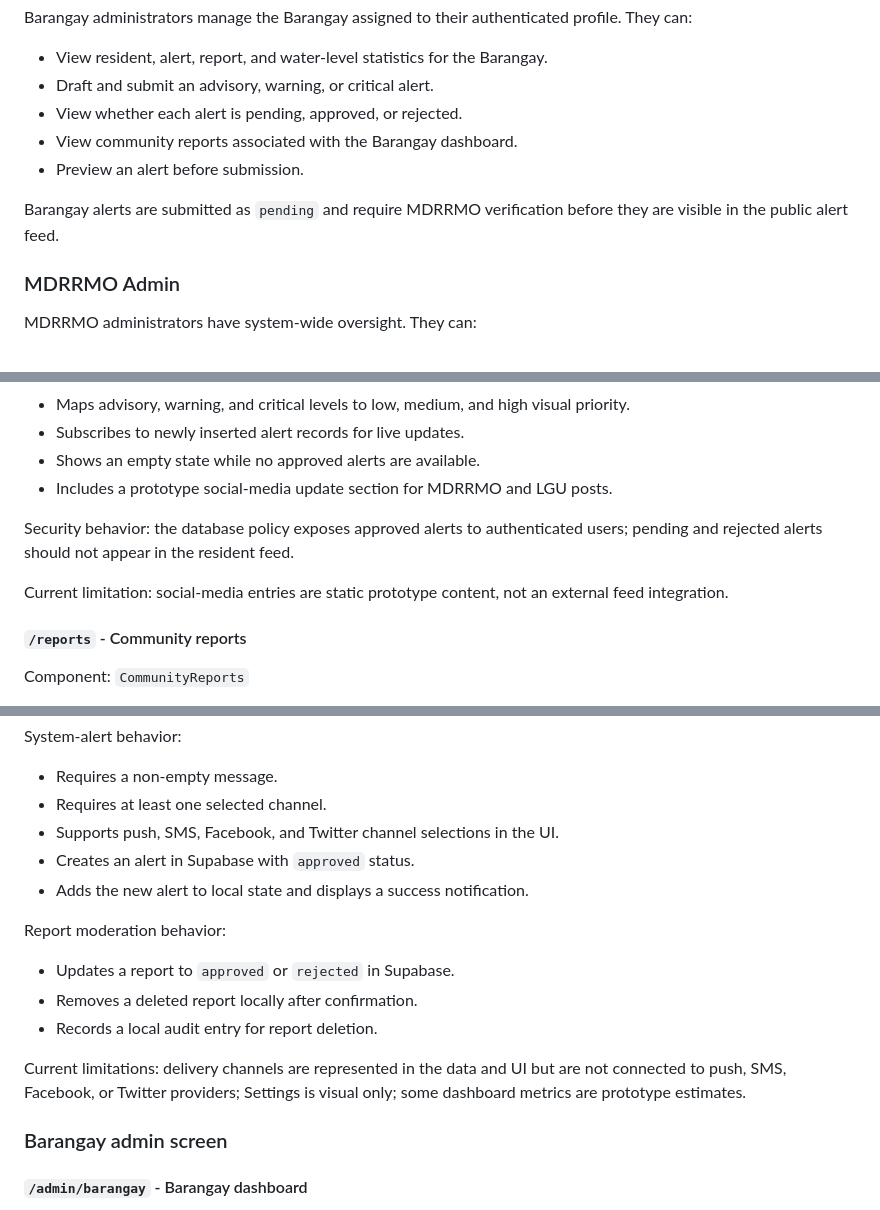
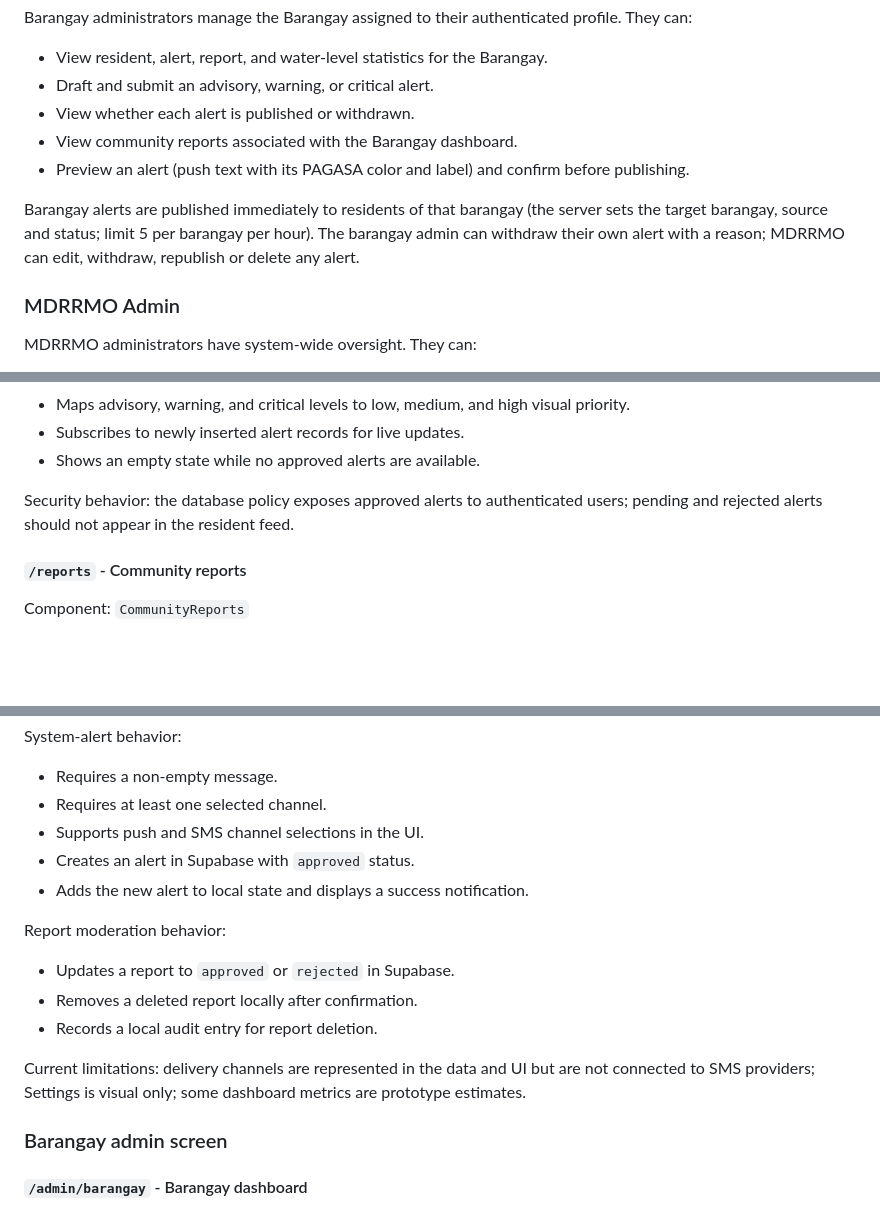
Before and after one commit to SvrnEmi/BAHAba-Project, a Markdown page: BAHABA_FUNCTIONS_AND_SCREENS.md, 3 parts joined by grey strips. Rendered like a GitHub page; blank space fills up the shorter version.

```diff
--- a/BAHABA_FUNCTIONS_AND_SCREENS.md
+++ b/BAHABA_FUNCTIONS_AND_SCREENS.md
@@ -41,11 +41,11 @@ Barangay administrators manage the Barangay assigned to their authenticated prof
 
  - View resident, alert, report, and water-level statistics for the Barangay.
  - Draft and submit an advisory, warning, or critical alert.
- - View whether each alert is pending, approved, or rejected.
+ - View whether each alert is published or withdrawn.
  - View community reports associated with the Barangay dashboard.
- - Preview an alert before submission.
+ - Preview an alert (push text with its PAGASA color and label) and confirm before publishing.
 
- Barangay alerts are submitted as `pending` and require MDRRMO verification before they are visible in the public alert feed.
+ Barangay alerts are published immediately to residents of that barangay (the server sets the target barangay, source and status; limit 5 per barangay per hour). The barangay admin can withdraw their own alert with a reason; MDRRMO can edit, withdraw, republish or delete any alert.
 
  ### MDRRMO Admin
 
@@ -165,11 +165,8 @@ Barangay administrators manage the Barangay assigned to their authenticated prof
  - Maps advisory, warning, and critical levels to low, medium, and high visual priority.
  - Subscribes to newly inserted alert records for live updates.
  - Shows an empty state while no approved alerts are available.
- - Includes a prototype social-media update section for MDRRMO and LGU posts.
 
  Security behavior: the database policy exposes approved alerts to authenticated users; pending and rejected alerts should not appear in the resident feed.
-
- Current limitation: social-media entries are static prototype content, not an external feed integration.
 
  #### `/reports` - Community reports
 
@@ -240,7 +237,7 @@ Barangay administrators manage the Barangay assigned to their authenticated prof
 
  - Requires a non-empty message.
  - Requires at least one selected channel.
- - Supports push, SMS, Facebook, and Twitter channel selections in the UI.
+ - Supports push and SMS channel selections in the UI.
  - Creates an alert in Supabase with `approved` status.
  - Adds the new alert to local state and displays a success notification.
 
@@ -250,7 +247,7 @@ Barangay administrators manage the Barangay assigned to their authenticated prof
  - Removes a deleted report locally after confirmation.
  - Records a local audit entry for report deletion.
 
- Current limitations: delivery channels are represented in the data and UI but are not connected to push, SMS, Facebook, or Twitter providers; Settings is visual only; some dashboard metrics are prototype estimates.
+ Current limitations: delivery channels are represented in the data and UI but are not connected to SMS providers; Settings is visual only; some dashboard metrics are prototype estimates.
 
  ### Barangay admin screen
 
```
Also changed, not shown: other parts of BAHABA_FUNCTIONS_AND_SCREENS.md (+1 -1 lines), BAHABA_Project_Concept.md (+1 -1 lines).
